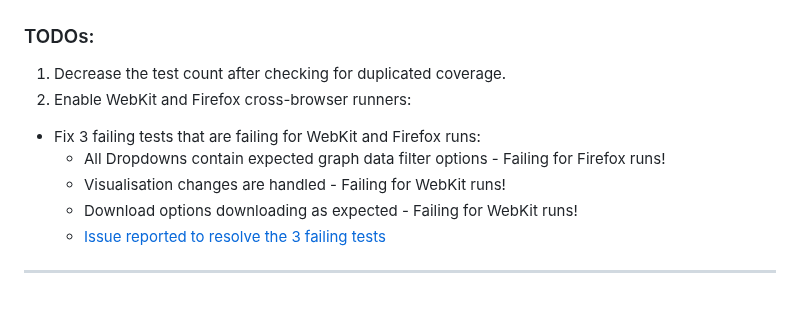
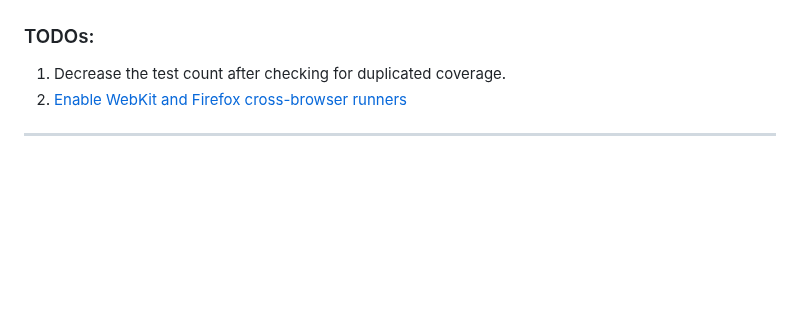
Before and after one commit to badj/NZGovDebtTrends2002-2025, a Markdown page: README.md, the part around the change. Rendered like a GitHub page; blank space fills up the shorter version.

Commit message:
Update README.md
Linked open issue in todos section.

```diff
--- a/README.md
+++ b/README.md
@@ -242,11 +242,6 @@
 ### TODOs:
 
 1. Decrease the test count after checking for duplicated coverage.
-2. Enable WebKit and Firefox cross-browser runners:
-- Fix 3 failing tests that are failing for WebKit and Firefox runs:
-  - All Dropdowns contain expected graph data filter options - Failing for Firefox runs!
-  - Visualisation changes are handled - Failing for WebKit runs!
-  - Download options downloading as expected - Failing for WebKit runs!
-  - [Issue reported to resolve the 3 failing tests](https://github.com/badj/NZGovernmentsDebtTrends2002-2025/issues/1)
+2. [Enable WebKit and Firefox cross-browser runners](https://github.com/badj/NZGovernmentsDebtTrends2002-2025/issues/1)
 
 ---
```
